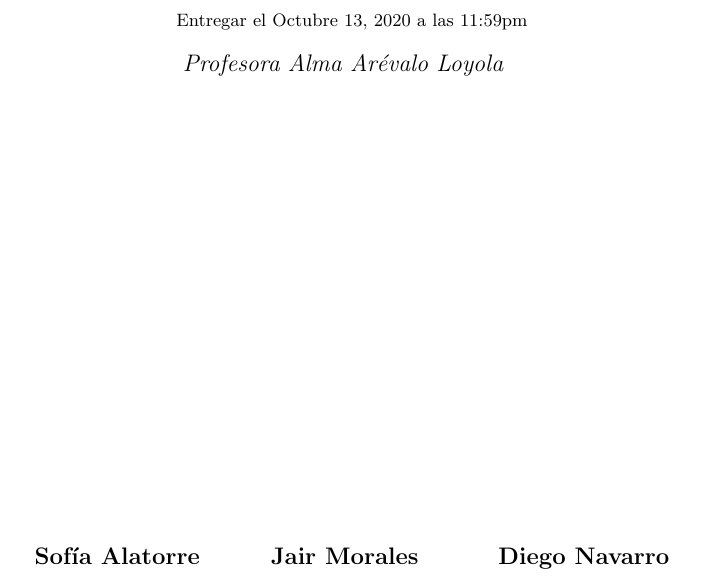
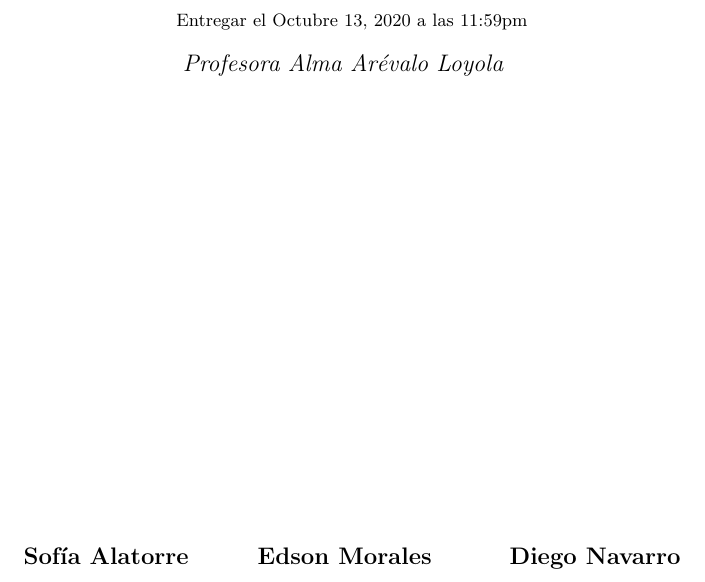
Before and after one commit to Equipo-de-Discretas/congenial-octo-train, a LaTeX document (main.tex): part of page 1 of 5, cut so that both start at the same text. Compiled offline with pdfLaTeX.

Commit message:
Update main.tex

```diff
--- a/main.tex
+++ b/main.tex
@@ -93,7 +93,7 @@
 \newcommand{\hmwkClass}{Matem\'aticas Discretas}
 \newcommand{\hmwkClassTime}{}
 \newcommand{\hmwkClassInstructor}{Profesora Alma Ar\'evalo Loyola}
-\newcommand{\hmwkAuthorName}{\textbf{Sof\'ia Alatorre} \and \textbf{Jair Morales} \and \textbf{ Diego Navarro }}
+\newcommand{\hmwkAuthorName}{\textbf{Sof\'ia Alatorre} \and \textbf{Edson Morales} \and \textbf{ Diego Navarro }}
 
 %
 % Title Page
```
